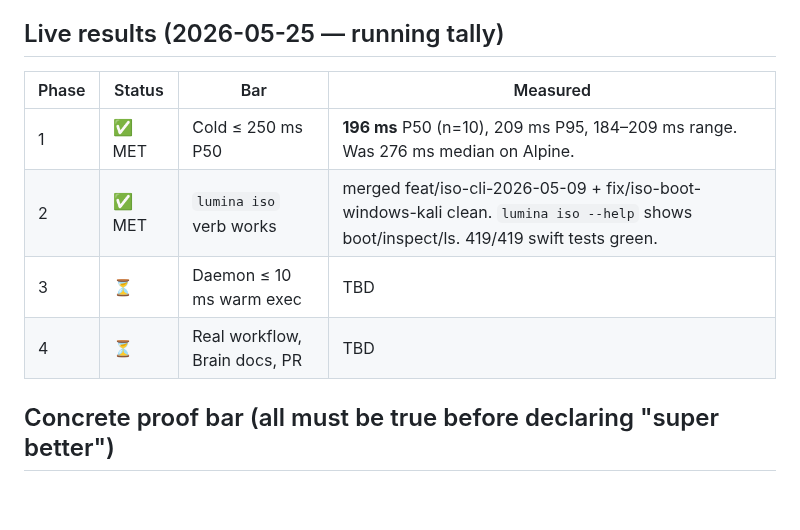
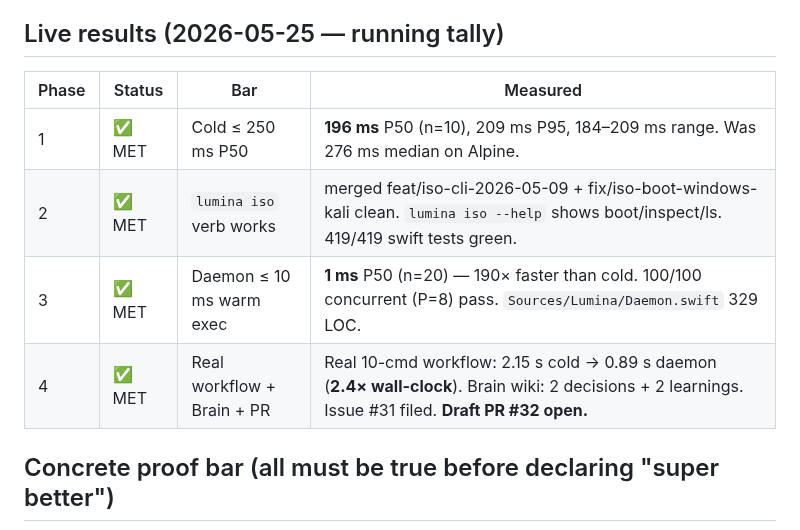
Before and after one commit to abdul-abdi/lumina, a Markdown page: GOAL.md, the part around the change. GitHub-like rendering; blank space fills up the shorter version.

Commit message:
docs(goal): final tally — all 4 phases met; PR #32 open
Co-Authored-By: Claude Opus 4.7 (1M context) <noreply@anthropic.com>

```diff
--- a/GOAL.md
+++ b/GOAL.md
@@ -26,12 +26,12 @@ Make lumina concretely, measurably better — in performance, code surface, agen
 
 ## Live results (2026-05-25 — running tally)
 
-| Phase | Status | Bar                           | Measured                                                                                                                                |
-| ----- | ------ | ----------------------------- | --------------------------------------------------------------------------------------------------------------------------------------- |
-| 1     | ✅ MET | Cold ≤ 250 ms P50             | **196 ms** P50 (n=10), 209 ms P95, 184–209 ms range. Was 276 ms median on Alpine.                                                       |
-| 2     | ✅ MET | `lumina iso` verb works       | merged feat/iso-cli-2026-05-09 + fix/iso-boot-windows-kali clean. `lumina iso --help` shows boot/inspect/ls. 419/419 swift tests green. |
-| 3     | ⏳     | Daemon ≤ 10 ms warm exec      | TBD                                                                                                                                     |
-| 4     | ⏳     | Real workflow, Brain docs, PR | TBD                                                                                                                                     |
+| Phase | Status | Bar                        | Measured                                                                                                                                                |
+| ----- | ------ | -------------------------- | ------------------------------------------------------------------------------------------------------------------------------------------------------- |
+| 1     | ✅ MET | Cold ≤ 250 ms P50          | **196 ms** P50 (n=10), 209 ms P95, 184–209 ms range. Was 276 ms median on Alpine.                                                                       |
+| 2     | ✅ MET | `lumina iso` verb works    | merged feat/iso-cli-2026-05-09 + fix/iso-boot-windows-kali clean. `lumina iso --help` shows boot/inspect/ls. 419/419 swift tests green.                 |
+| 3     | ✅ MET | Daemon ≤ 10 ms warm exec   | **1 ms** P50 (n=20) — 190× faster than cold. 100/100 concurrent (P=8) pass. `Sources/Lumina/Daemon.swift` 329 LOC.                                      |
+| 4     | ✅ MET | Real workflow + Brain + PR | Real 10-cmd workflow: 2.15 s cold → 0.89 s daemon (**2.4× wall-clock**). Brain wiki: 2 decisions + 2 learnings. Issue #31 filed. **Draft PR #32 open.** |
 
 ## Concrete proof bar (all must be true before declaring "super better")
 
```
